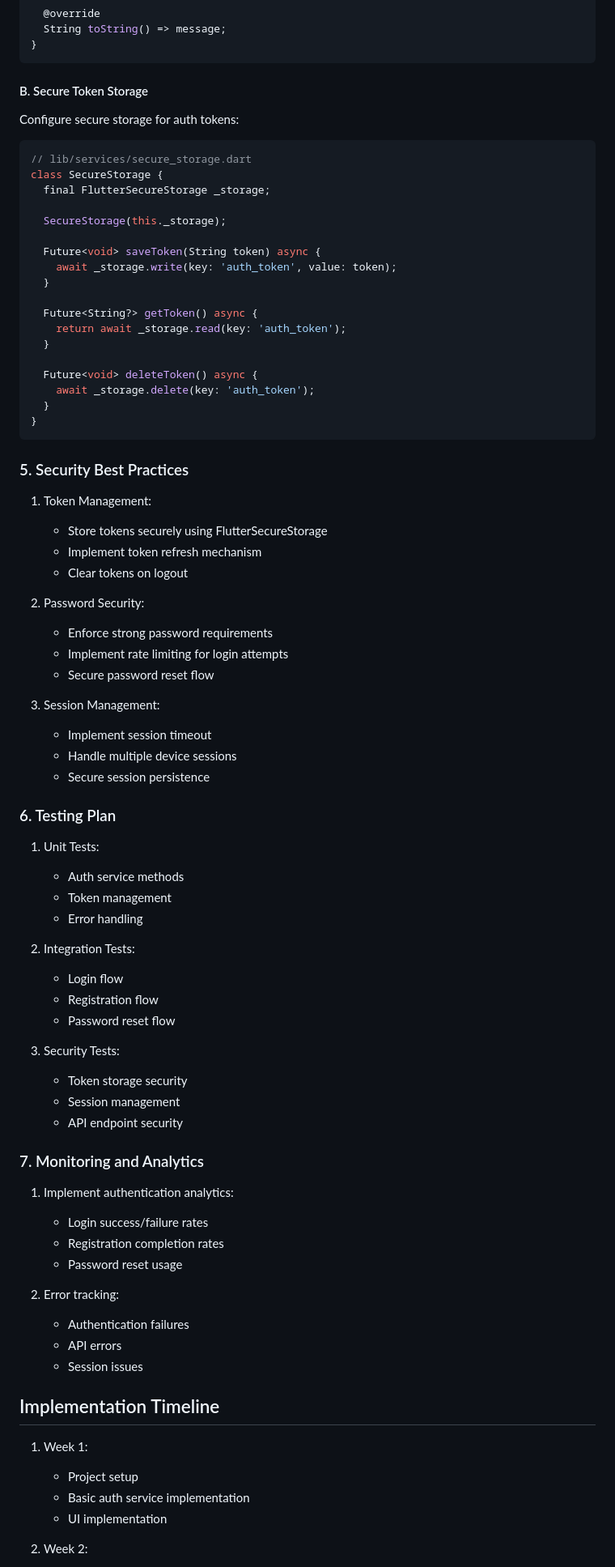
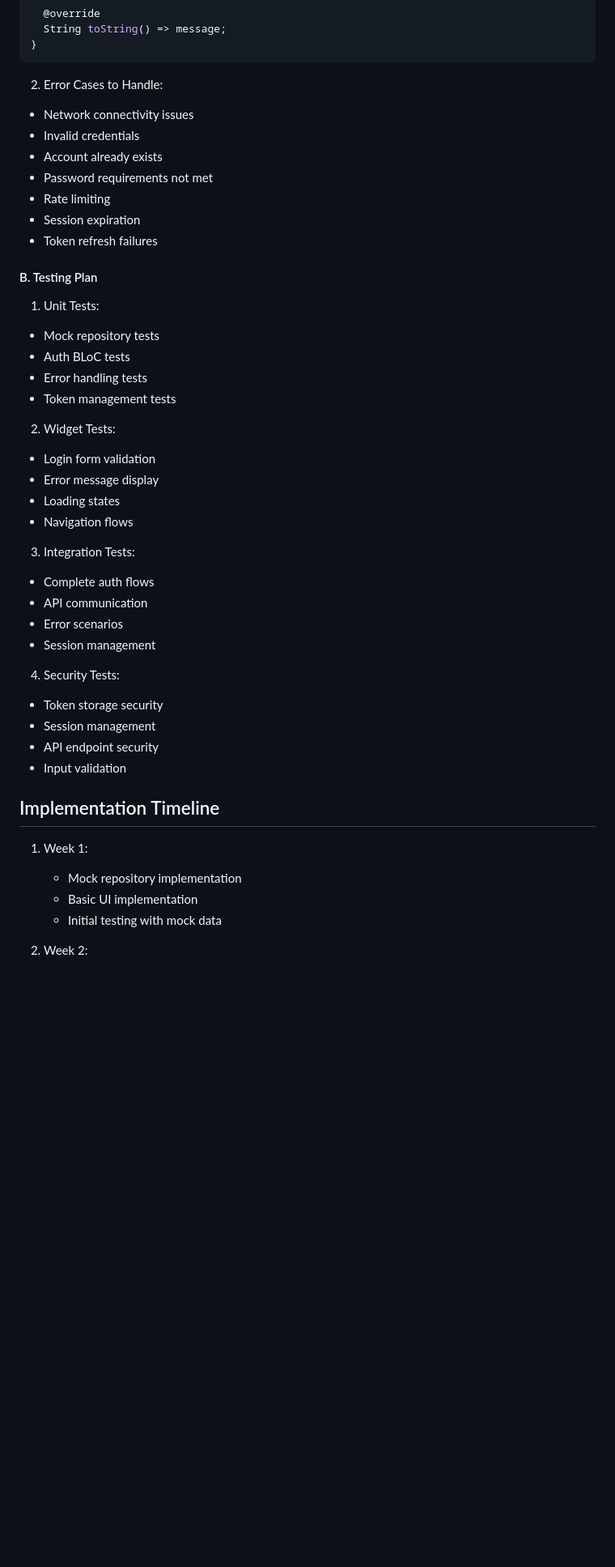
Before and after one commit to Alienjob/meditation_companion, a Markdown page: docs/mvp/1 - User Authentication Setup.md, the part around the change printed below. Shown: that part at 81% size. GitHub-like rendering; blank space fills up the shorter version.

Commit message:
feat: Enhance User Authentication Setup with Mock Repository Implementation and Testing

````diff
--- a/docs/mvp/1 - User Authentication Setup.md
+++ b/docs/mvp/1 - User Authentication Setup.md
@@ -420,81 +359,46 @@ class AuthException implements Exception {
 }
 ```
 
-#### B. Secure Token Storage
-Configure secure storage for auth tokens:
+2. Error Cases to Handle:
+- Network connectivity issues
+- Invalid credentials
+- Account already exists
+- Password requirements not met
+- Rate limiting
+- Session expiration
+- Token refresh failures
 
-```dart
-// lib/services/secure_storage.dart
-class SecureStorage {
-  final FlutterSecureStorage _storage;
-
-  SecureStorage(this._storage);
-
-  Future<void> saveToken(String token) async {
-    await _storage.write(key: 'auth_token', value: token);
-  }
-
-  Future<String?> getToken() async {
-    return await _storage.read(key: 'auth_token');
-  }
-
-  Future<void> deleteToken() async {
-    await _storage.delete(key: 'auth_token');
-  }
-}
-```
-
-### 5. Security Best Practices
-
-1. Token Management:
-   - Store tokens securely using FlutterSecureStorage
-   - Implement token refresh mechanism
-   - Clear tokens on logout
-
-2. Password Security:
-   - Enforce strong password requirements
-   - Implement rate limiting for login attempts
-   - Secure password reset flow
-
-3. Session Management:
-   - Implement session timeout
-   - Handle multiple device sessions
-   - Secure session persistence
-
-### 6. Testing Plan
+#### B. Testing Plan
 
 1. Unit Tests:
-   - Auth service methods
-   - Token management
-   - Error handling
+- Mock repository tests
+- Auth BLoC tests
+- Error handling tests
+- Token management tests
 
-2. Integration Tests:
-   - Login flow
-   - Registration flow
-   - Password reset flow
+2. Widget Tests:
+- Login form validation
+- Error message display
+- Loading states
+- Navigation flows
 
-3. Security Tests:
-   - Token storage security
-   - Session management
-   - API endpoint security
+3. Integration Tests:
+- Complete auth flows
+- API communication
+- Error scenarios
+- Session management
 
-### 7. Monitoring and Analytics
-
-1. Implement authentication analytics:
-   - Login success/failure rates
-   - Registration completion rates
-   - Password reset usage
-
-2. Error tracking:
-   - Authentication failures
-   - API errors
-   - Session issues
+4. Security Tests:
+- Token storage security
+- Session management
+- API endpoint security
+- Input validation
 
 ## Implementation Timeline
 
 1. Week 1:
-   - Project setup
-   - Basic auth service implementation
-   - UI implementation
+   - Mock repository implementation
+   - Basic UI implementation
+   - Initial testing with mock data
 
 2. Week 2:
````
Also changed, not shown: other parts of docs/mvp/1 - User Authentication Setup.md (+204 -245 lines).
